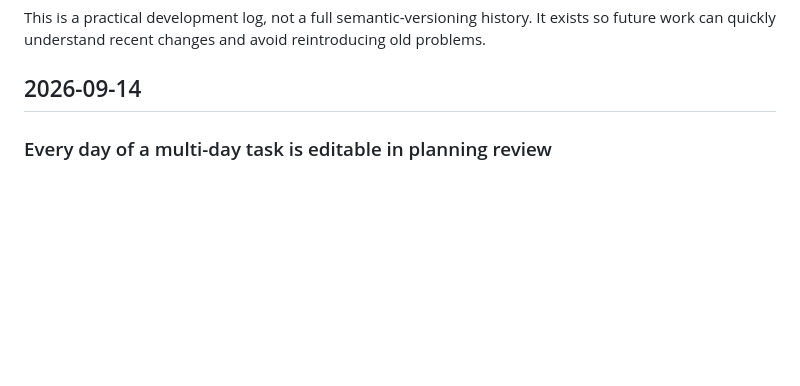
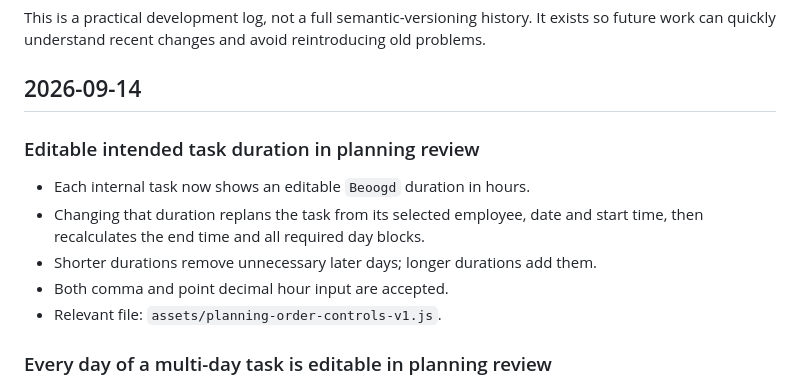
Before and after one commit to rAlabasterPlanning/ralabaster-production-planner, a Markdown page: CHANGELOG.md, the part around the change. Rendered like a GitHub page; blank space fills up the shorter version.

Commit message:
Document editable intended duration

```diff
--- a/CHANGELOG.md
+++ b/CHANGELOG.md
@@ -3,6 +3,15 @@
 This is a practical development log, not a full semantic-versioning history. It exists so future work can quickly understand recent changes and avoid reintroducing old problems.
 
 ## 2026-09-14
+
+### Editable intended task duration in planning review
+
+- Each internal task now shows an editable `Beoogd` duration in hours.
+- Changing that duration replans the task from its selected employee, date and
+  start time, then recalculates the end time and all required day blocks.
+- Shorter durations remove unnecessary later days; longer durations add them.
+- Both comma and point decimal hour input are accepted.
+- Relevant file: `assets/planning-order-controls-v1.js`.
 
 ### Every day of a multi-day task is editable in planning review
 
```
